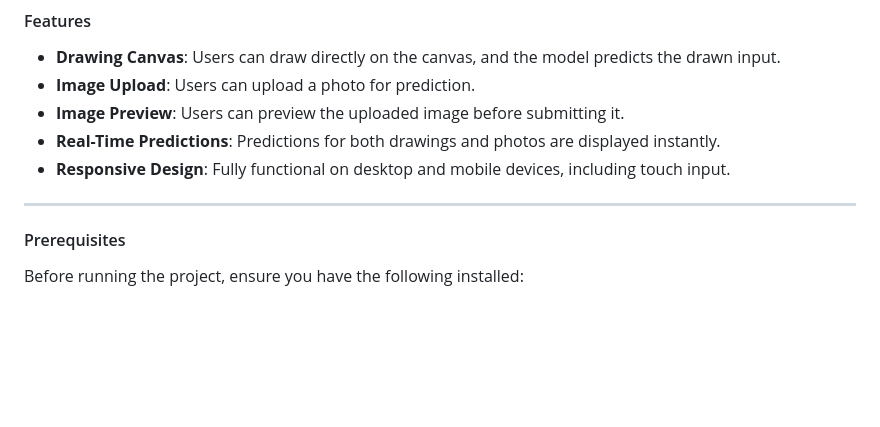
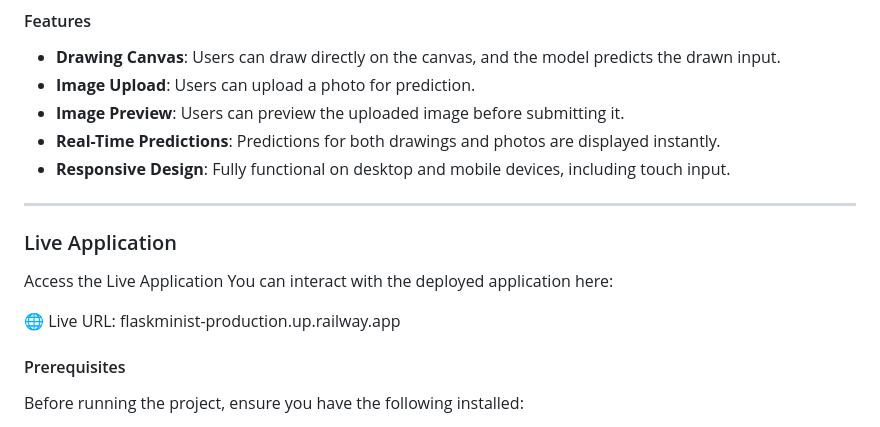
Before and after one commit to abdullahyasser0/Flask_Minist, a Markdown page: README.md, the part around the change. Drawn GitHub-style; blank space fills up the shorter version.

```diff
--- a/README.md
+++ b/README.md
@@ -17,6 +17,13 @@ This project demonstrates a straightforward deployment of a machine learning mod
 - **Responsive Design**: Fully functional on desktop and mobile devices, including touch input.
 
 ---
+
+### Live Application
+Access the Live Application
+You can interact with the deployed application here:
+
+🌐 Live URL: flaskminist-production.up.railway.app
+
 
 #### Prerequisites
 
```
